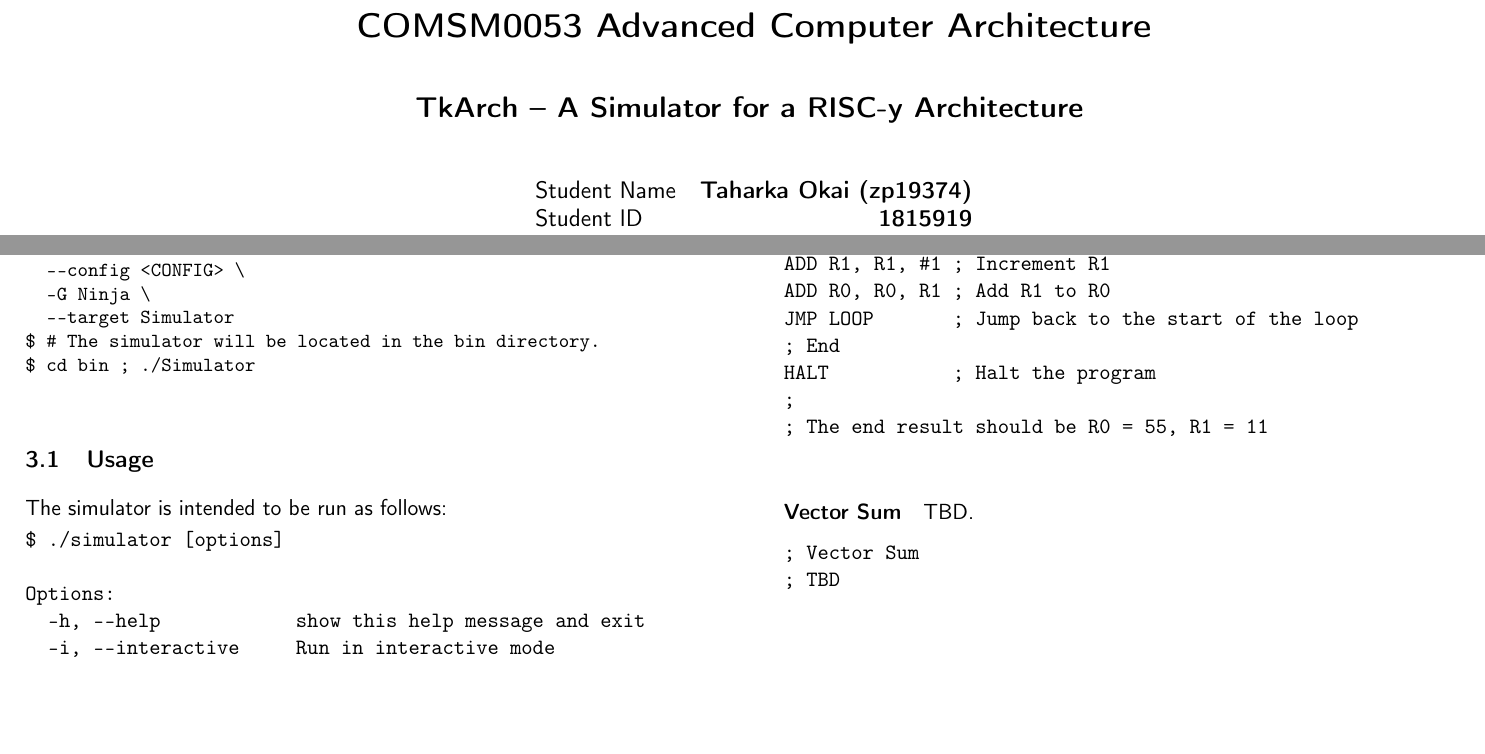
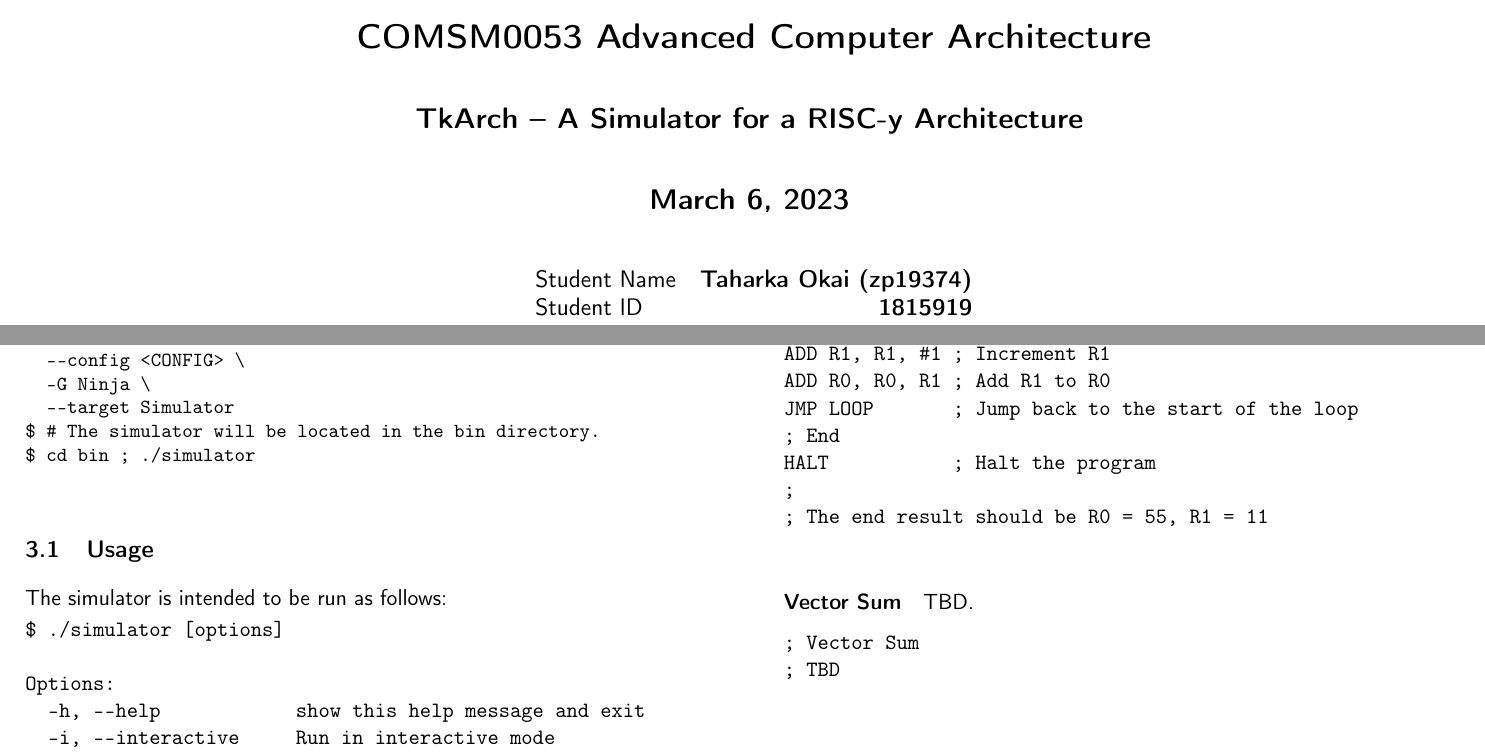
Before and after one commit to buzzysin/aca, a LaTeX document (docs/latex/architecture.tex): two parts of pages 1 and 4 of 5, joined at a grey line, cut so that both start at the same text, the shorter picture padded with empty space. Compiled offline with pdfLaTeX.

Commit message:
> Interim Assessment

```diff
--- a/docs/latex/architecture.tex
+++ b/docs/latex/architecture.tex
@@ -10,9 +10,13 @@
 \usepackage{parskip}
 \usepackage{hypcap}
 
-\graphicspath{{../}}
+%%%%%%%%%%%%%%%%%
+% Setup & Custom defines
+%%%%%%%%%%%%%%%%%
 
 \def\myArch{TkArch~}
+
+\graphicspath{{../}}
 
 \hypersetup{
   colorlinks=true,
@@ -50,8 +63,6 @@
   {}
 \makeatother
 
-\title{\myArch -- A Simulator for a RISC-y Architecture}
-\author{Taharka Okai}
 
 \begin{document}
 
@@ -71,6 +82,13 @@
   {\Large
     \makeatletter
     \textbf{\@title}
+    \makeatother}
+
+  \vspace*{20pt}
+
+  {\Large
+    \makeatletter
+    \textbf{\@date}
     \makeatother}
 
   \vspace*{20pt}
@@ -222,7 +240,7 @@ $ cmake . \
   -G Ninja \
   --target Simulator
 $ # The simulator will be located in the bin directory.
-$ cd bin ; ./Simulator
+$ cd bin ; ./simulator
 \end{verbatim}}}
 
 \subsection{Usage}
```
Also changed, not shown: docs/latex/architecture.pdf, docs/latex/architecture.tex (17 more changed lines), 6 other files.
